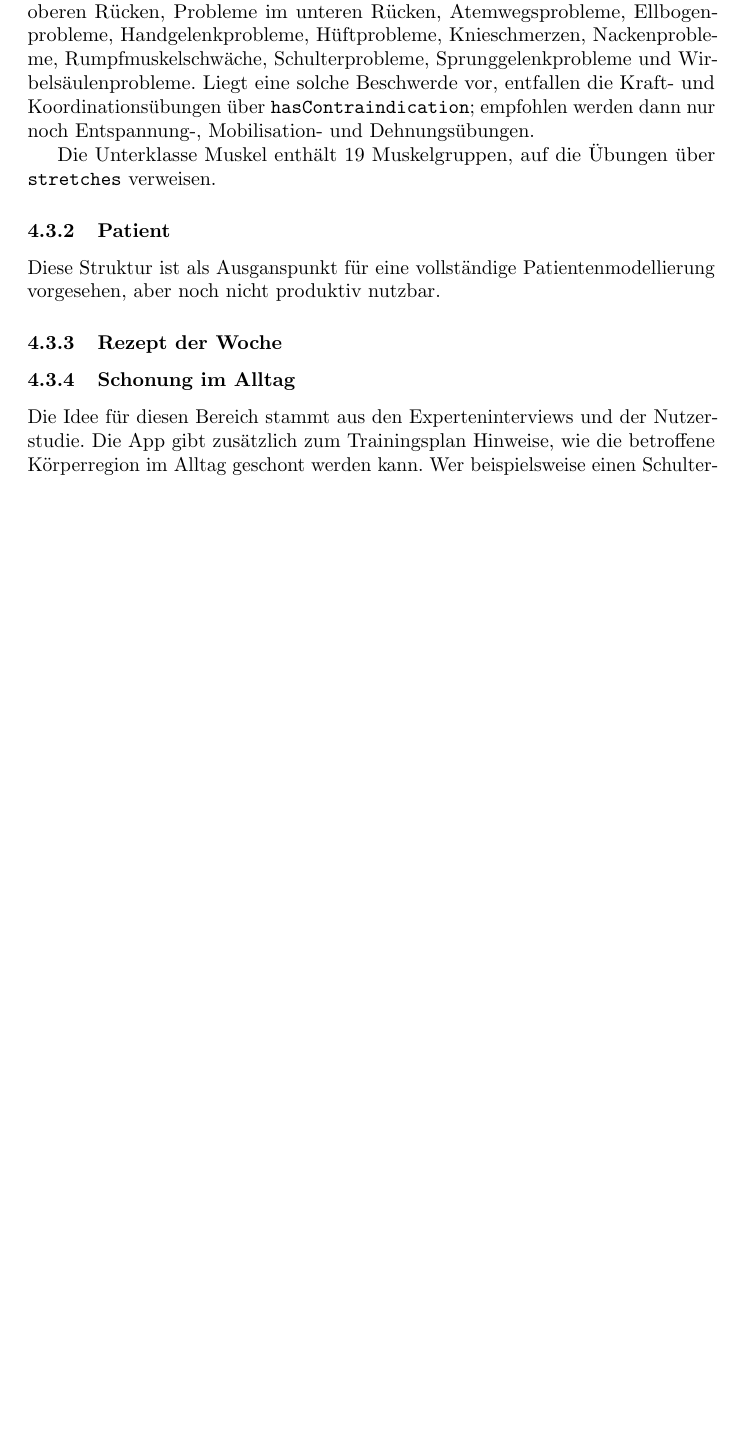
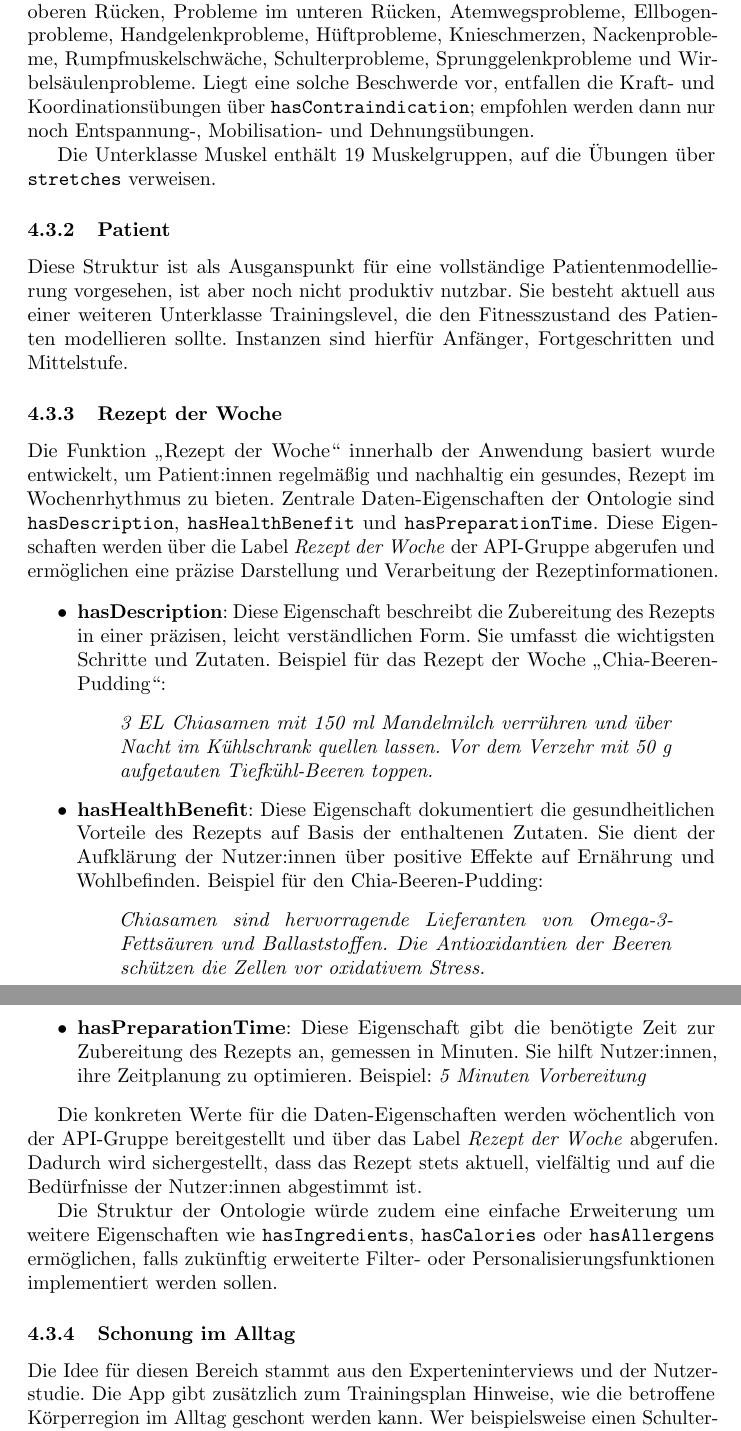
Before and after one commit to ljunruh/rehab, a LaTeX document (docs/report/report_bachelorprojekt_rehab.tex, which reads docs/report/kapitel/kapitel_4.tex): part of page 14 of 17 before the commit and two parts of pages 14 and 15 of 18 after it, the two joined at a grey line, cut so that both start at the same text, the shorter picture padded with empty space. Compiled offline with pdfLaTeX.

Commit message:
Patient erweitert und rezept der woche geschrieben

```diff
--- a/docs/report/kapitel/kapitel_4.tex
+++ b/docs/report/kapitel/kapitel_4.tex
@@ -70,11 +70,30 @@ Muskelgruppen, auf die Übungen über \texttt{stretches} verweisen.
 \subsubsection{Patient}
 
 Diese Struktur ist als
-Ausganspunkt für eine vollständige Patientenmodellierung vorgesehen, aber noch
-nicht produktiv nutzbar.
-
+Ausganspunkt für eine vollständige Patientenmodellierung vorgesehen, ist aber noch
+nicht produktiv nutzbar. Sie besteht aktuell aus einer weiteren Unterklasse Trainingslevel, die den Fitnesszustand des Patienten modellieren sollte. Instanzen sind hierfür Anfänger, Fortgeschritten und Mittelstufe.
 
 \subsubsection{Rezept der Woche}
+Die Funktion „Rezept der Woche“ innerhalb der Anwendung basiert wurde entwickelt, um Patient:innen regelmäßig und nachhaltig ein gesundes, Rezept im Wochenrhythmus zu bieten.
+Zentrale Daten-Eigenschaften der Ontologie sind \texttt{hasDescription}, \texttt{hasHealthBenefit} und \texttt{hasPreparationTime}. Diese Eigenschaften werden über die Label \textit{Rezept der Woche} der API-Gruppe abgerufen und ermöglichen eine präzise Darstellung und Verarbeitung der Rezeptinformationen.
+
+\begin{itemize}
+    \item \textbf{hasDescription}: Diese Eigenschaft beschreibt die Zubereitung des Rezepts in einer präzisen, leicht verständlichen Form. Sie umfasst die wichtigsten Schritte und Zutaten. Beispiel für das Rezept der Woche „Chia-Beeren-Pudding“:
+    \begin{quote}
+        \textit{3 EL Chiasamen mit 150 ml Mandelmilch verrühren und über Nacht im Kühlschrank quellen lassen. Vor dem Verzehr mit 50 g aufgetauten Tiefkühl-Beeren toppen.}
+    \end{quote}
+
+    \item \textbf{hasHealthBenefit}: Diese Eigenschaft dokumentiert die gesundheitlichen Vorteile des Rezepts auf Basis der enthaltenen Zutaten. Sie dient der Aufklärung der Nutzer:innen über positive Effekte auf Ernährung und Wohlbefinden. Beispiel für den Chia-Beeren-Pudding:
+    \begin{quote}
+        \textit{Chiasamen sind hervorragende Lieferanten von Omega-3-Fettsäuren und Ballaststoffen. Die Antioxidantien der Beeren schützen die Zellen vor oxidativem Stress.}
+    \end{quote}
+
+    \item \textbf{hasPreparationTime}: Diese Eigenschaft gibt die benötigte Zeit zur Zubereitung des Rezepts an, gemessen in Minuten. Sie hilft Nutzer:innen, ihre Zeitplanung zu optimieren. Beispiel: \textit{5 Minuten Vorbereitung}
+\end{itemize}
+
+Die konkreten Werte für die Daten-Eigenschaften werden wöchentlich von der API-Gruppe bereitgestellt und über das Label \textit{Rezept der Woche} abgerufen. Dadurch wird sichergestellt, dass das Rezept stets aktuell, vielfältig und auf die Bedürfnisse der Nutzer:innen abgestimmt ist.
+
+Die Struktur der Ontologie würde zudem eine einfache Erweiterung um weitere Eigenschaften wie \texttt{hasIngredients}, \texttt{hasCalories} oder \texttt{hasAllergens} ermöglichen, falls zukünftig erweiterte Filter- oder Personalisierungsfunktionen implementiert werden sollen.
 
 
 \subsubsection{Schonung im Alltag}
```
Also changed, not shown: docs/report/report_bachelorprojekt_rehab.pdf, docs/report/kapitel/kapitel_4.tex (6 more changed lines).
